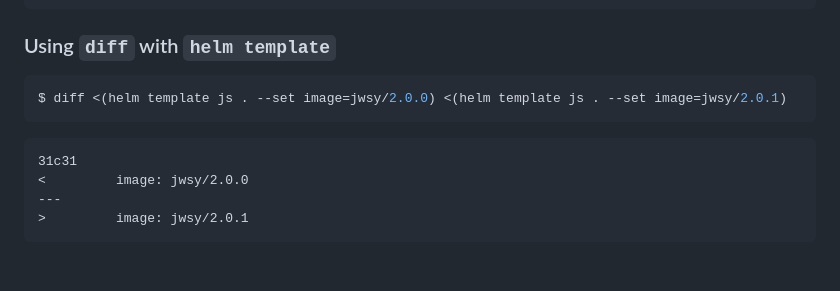
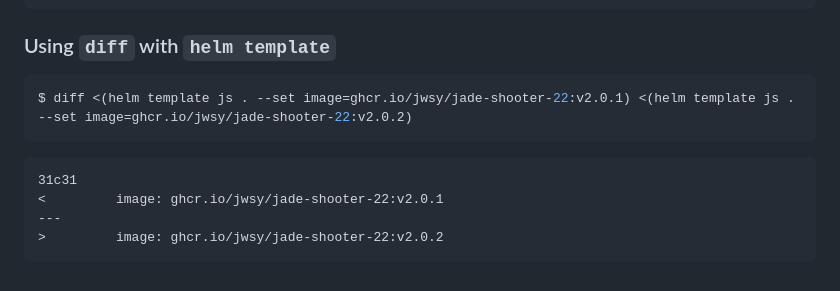
Before and after one commit to jwsy/simplest-k8s, a Markdown page: README.md, the part around the change. GitHub-like rendering.

Commit message:
Fix diff example to use ghcr.io/jwsy/jade-shooter-22 image refs
Co-Authored-By: Claude Sonnet 4.6 <noreply@anthropic.com>

````diff
--- a/README.md
+++ b/README.md
@@ -124,12 +124,12 @@ js  	default  	2       	2023-02-24 15:13:47.620007 -0500 EST	deployed	jade-shoot
 
 ### Using `diff` with `helm template`
 ```bash
-$ diff <(helm template js . --set image=jwsy/2.0.0) <(helm template js . --set image=jwsy/2.0.1)
+$ diff <(helm template js . --set image=ghcr.io/jwsy/jade-shooter-22:v2.0.1) <(helm template js . --set image=ghcr.io/jwsy/jade-shooter-22:v2.0.2)
 ```
 
 ```diff
 31c31
-<         image: jwsy/2.0.0
+<         image: ghcr.io/jwsy/jade-shooter-22:v2.0.1
 ---
->         image: jwsy/2.0.1
+>         image: ghcr.io/jwsy/jade-shooter-22:v2.0.2
 ```
````
